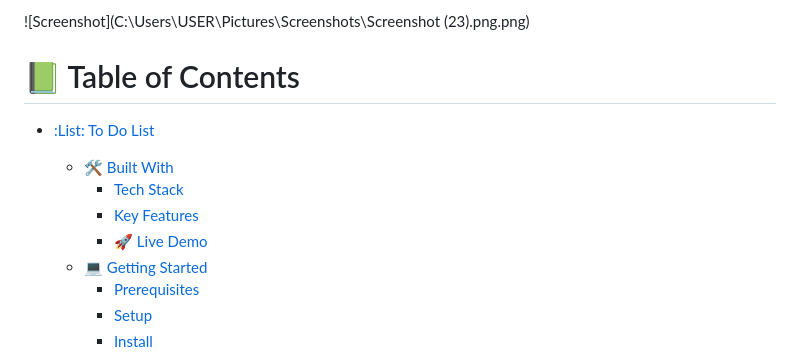
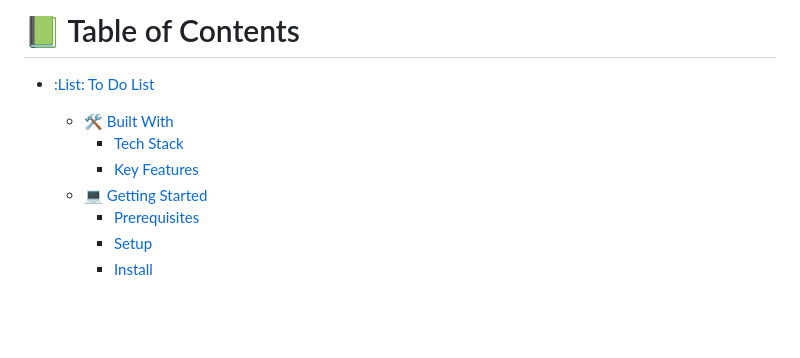
Before and after one commit to kkmanuu/To-Do-Lists, a Markdown page: README.md, the part around the change. GitHub-like rendering; blank space fills up the shorter version.

```diff
--- a/README.md
+++ b/README.md
@@ -1,12 +1,9 @@
 <a name="readme-top"></a>
-![Screenshot](C:\Users\USER\Pictures\Screenshots\Screenshot (23).png.png)
-
 # :green_book: Table of Contents
 - [:List: To Do List](#-Awesome-a-nameabout-projecta)
   - [:hammer_and_wrench: Built With ](#-built-with-a-namebuilt-witha)
     - [Tech Stack ](#tech-stack-a-nametech-stacka)
     - [Key Features ](#key-features-a-namekey-featuresa)
-    - [🚀 Live Demo ](#-live-demo-)
   - [:computer: Getting Started ](#-getting-started-a-namegetting-starteda)
     - [Prerequisites](#prerequisites)
     - [Setup](#setup)
```
